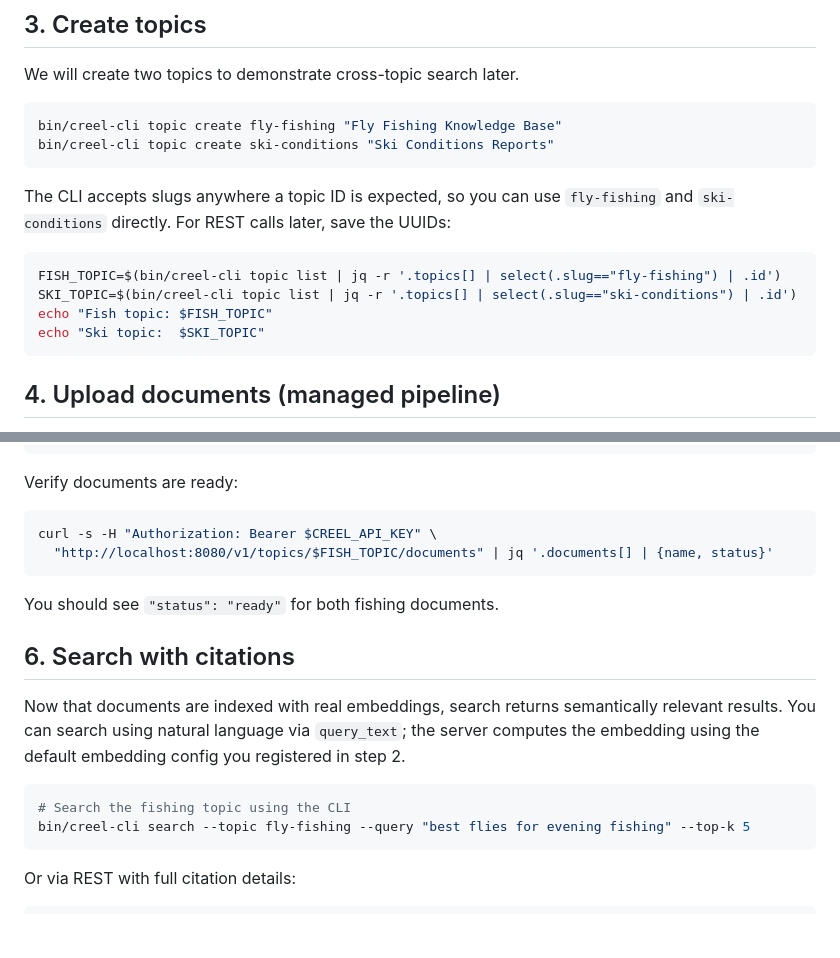
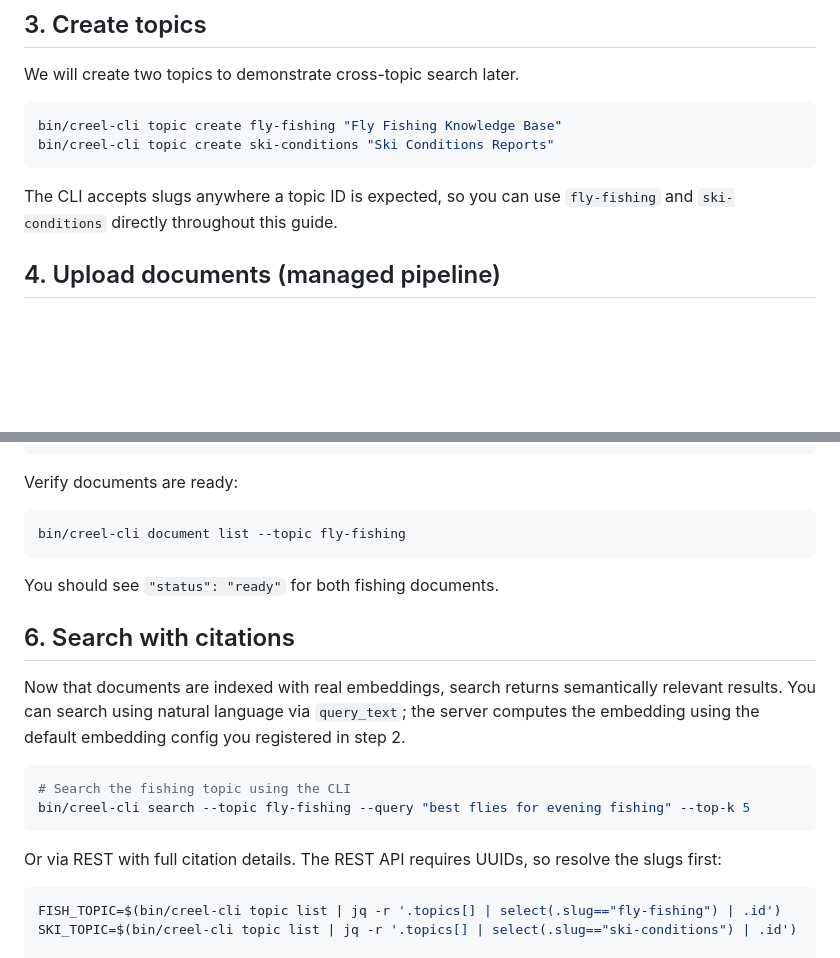
Before and after one commit to Tight-Line/creel, a Markdown page: docs/FULLSTART.md, 2 parts joined by grey strips. GitHub-like rendering; blank space fills up the shorter version.

Commit message:
Defer UUID resolution in fullstart to where REST calls need it
The CLI accepts slugs everywhere, so the upfront UUID-saving block
was confusing. Now UUIDs are resolved inline in step 6, right before
the first REST call that needs them.

````diff
--- a/docs/FULLSTART.md
+++ b/docs/FULLSTART.md
@@ -75,14 +75,7 @@ bin/creel-cli topic create fly-fishing "Fly Fishing Knowledge Base"
 bin/creel-cli topic create ski-conditions "Ski Conditions Reports"
 ```
 
-The CLI accepts slugs anywhere a topic ID is expected, so you can use `fly-fishing` and `ski-conditions` directly. For REST calls later, save the UUIDs:
-
-```bash
-FISH_TOPIC=$(bin/creel-cli topic list | jq -r '.topics[] | select(.slug=="fly-fishing") | .id')
-SKI_TOPIC=$(bin/creel-cli topic list | jq -r '.topics[] | select(.slug=="ski-conditions") | .id')
-echo "Fish topic: $FISH_TOPIC"
-echo "Ski topic:  $SKI_TOPIC"
-```
+The CLI accepts slugs anywhere a topic ID is expected, so you can use `fly-fishing` and `ski-conditions` directly throughout this guide.
 
 ## 4. Upload documents (managed pipeline)
 
@@ -198,8 +191,7 @@ bin/creel-cli jobs list --topic ski-conditions --status completed
 Verify documents are ready:
 
 ```bash
-curl -s -H "Authorization: Bearer $CREEL_API_KEY" \
-  "http://localhost:8080/v1/topics/$FISH_TOPIC/documents" | jq '.documents[] | {name, status}'
+bin/creel-cli document list --topic fly-fishing
 ```
 
 You should see `"status": "ready"` for both fishing documents.
@@ -213,9 +205,12 @@ Now that documents are indexed with real embeddings, search returns semantically
 bin/creel-cli search --topic fly-fishing --query "best flies for evening fishing" --top-k 5
 ```
 
-Or via REST with full citation details:
+Or via REST with full citation details. The REST API requires UUIDs, so resolve the slugs first:
 
 ```bash
+FISH_TOPIC=$(bin/creel-cli topic list | jq -r '.topics[] | select(.slug=="fly-fishing") | .id')
+SKI_TOPIC=$(bin/creel-cli topic list | jq -r '.topics[] | select(.slug=="ski-conditions") | .id')
+
 curl -s -H "Authorization: Bearer $CREEL_API_KEY" \
   -d "{\"topic_ids\": [\"$FISH_TOPIC\"], \"query_text\": \"best flies for evening fishing\", \"top_k\": 5}" \
   "http://localhost:8080/v1/search" | jq '.results[] | {
````
